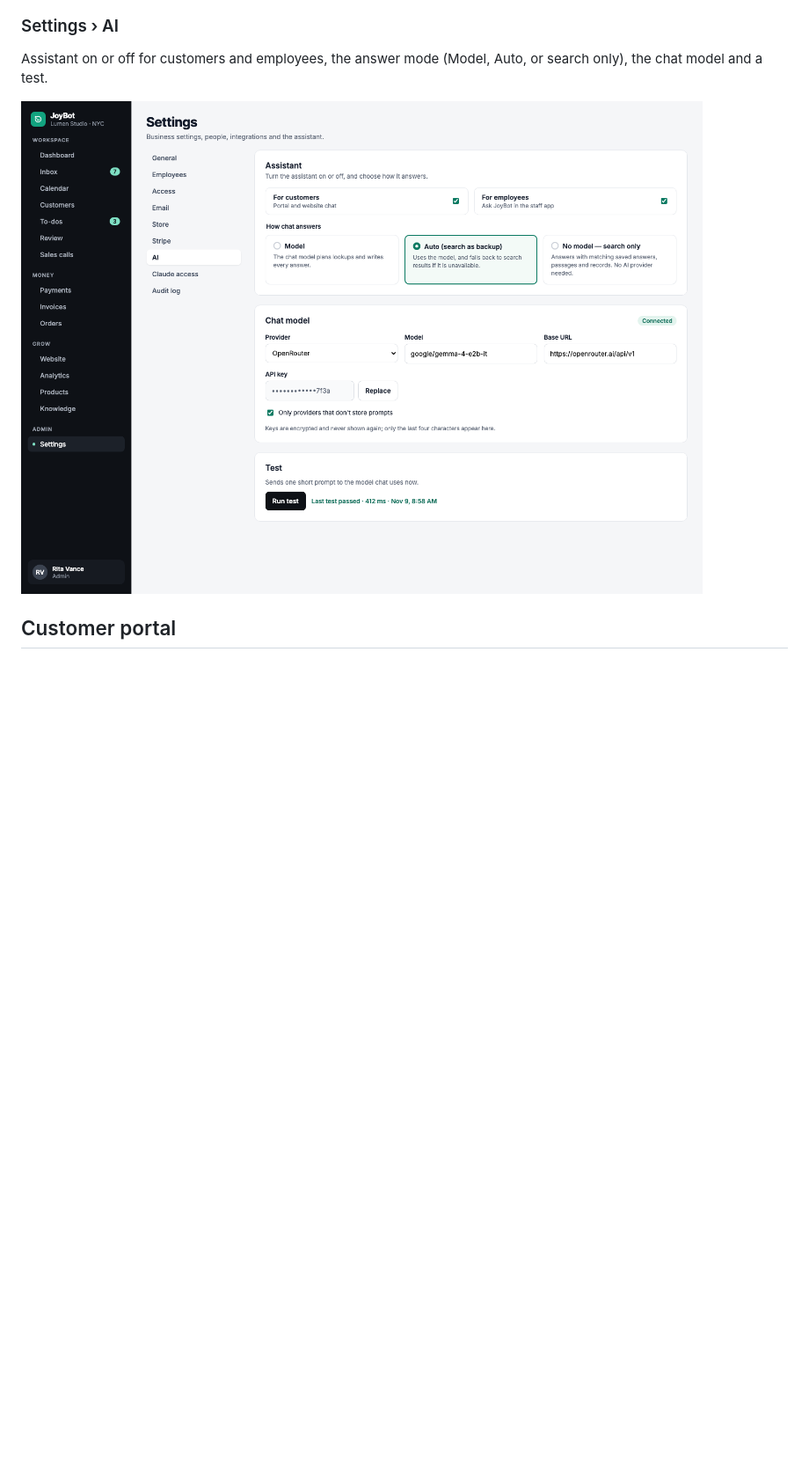
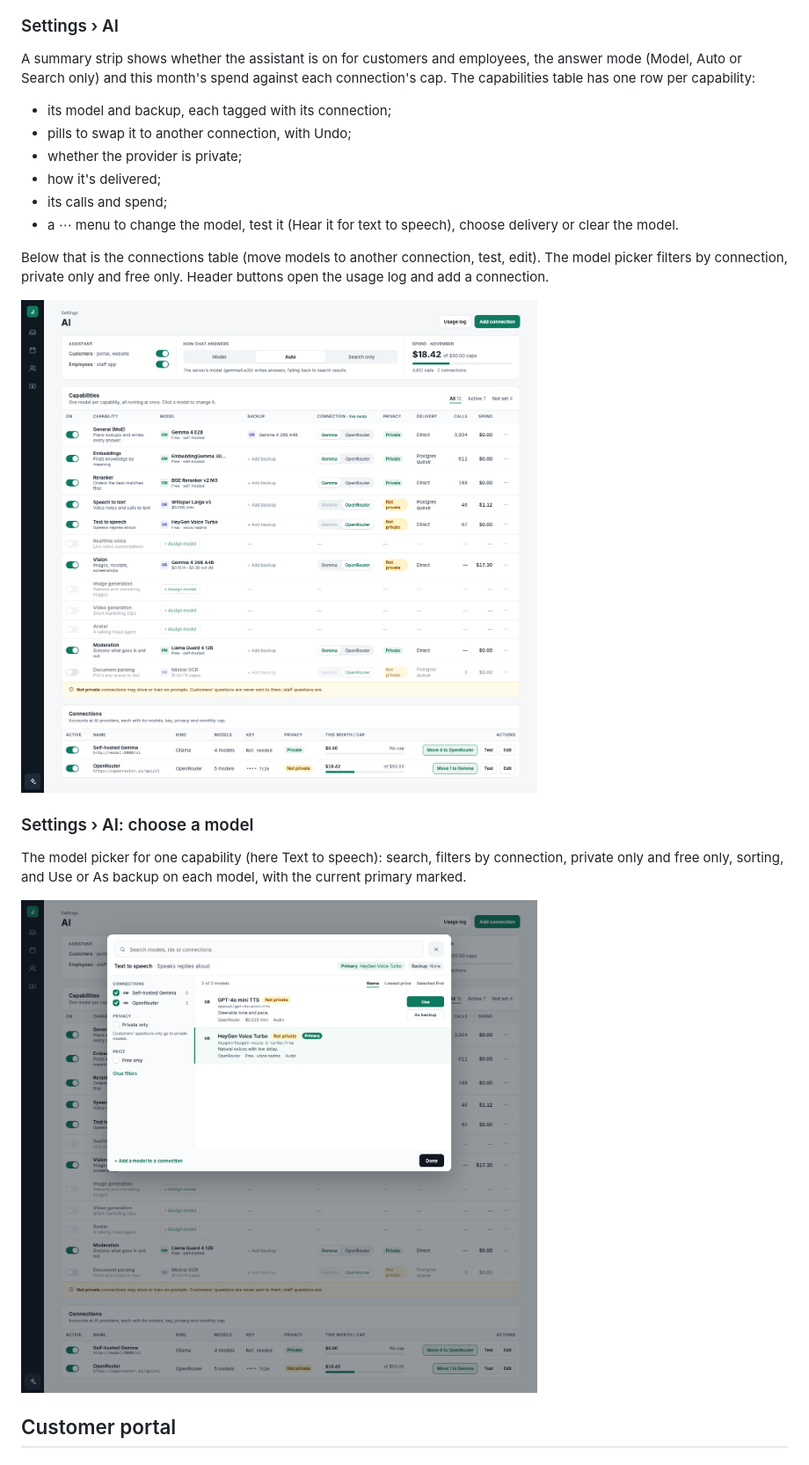
Before and after one commit to ruyd/joybot-ai, a Markdown page: UI.md, the part around the change. Shown at 88% size. GitHub-like rendering; pictures changed too: docs/screens/settings-ai-model.png (added), docs/screens/settings-ai.png; blank space fills up the shorter version.

```diff
--- a/UI.md
+++ b/UI.md
@@ -51,9 +51,22 @@ Website visitors who booked a call, the selected call's details, the Meet link,
 ![Knowledge](docs/screens/knowledge.png)
 
 ### Settings › AI
-Assistant on or off for customers and employees, the answer mode (Model, Auto, or search only), the chat model and a test.
+A summary strip shows whether the assistant is on for customers and employees, the answer mode (Model, Auto or Search only) and this month's spend against each connection's cap. The capabilities table has one row per capability:
+- its model and backup, each tagged with its connection;
+- pills to swap it to another connection, with Undo;
+- whether the provider is private;
+- how it's delivered;
+- its calls and spend;
+- a ⋯ menu to change the model, test it (Hear it for text to speech), choose delivery or clear the model.
+
+Below that is the connections table (move models to another connection, test, edit). The model picker filters by connection, private only and free only. Header buttons open the usage log and add a connection.
 
 ![Settings, AI](docs/screens/settings-ai.png)
+
+### Settings › AI: choose a model
+The model picker for one capability (here Text to speech): search, filters by connection, private only and free only, sorting, and Use or As backup on each model, with the current primary marked.
+
+![Settings, AI model picker](docs/screens/settings-ai-model.png)
 
 ## Customer portal
 
```
Also changed, not shown: README.md (+2 -2 lines).
